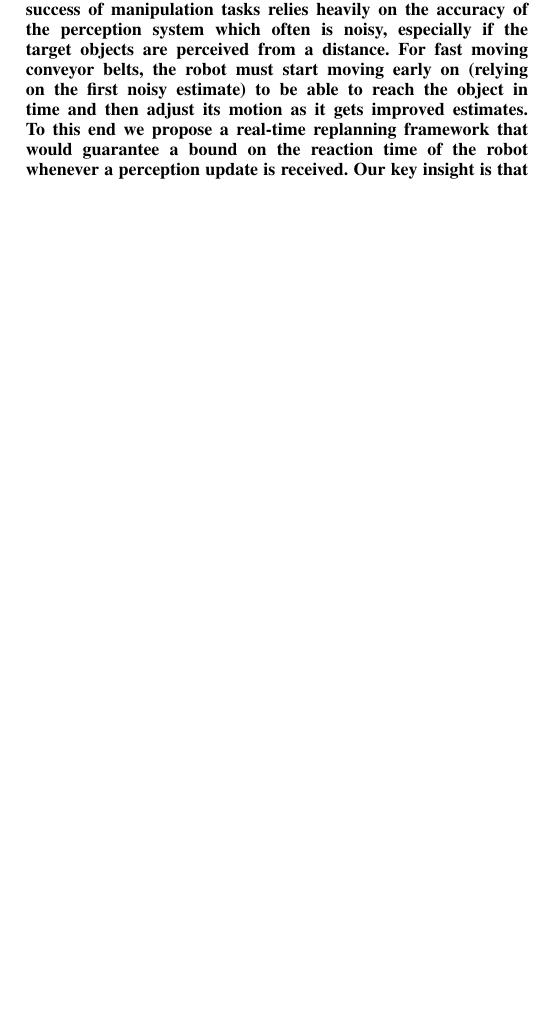
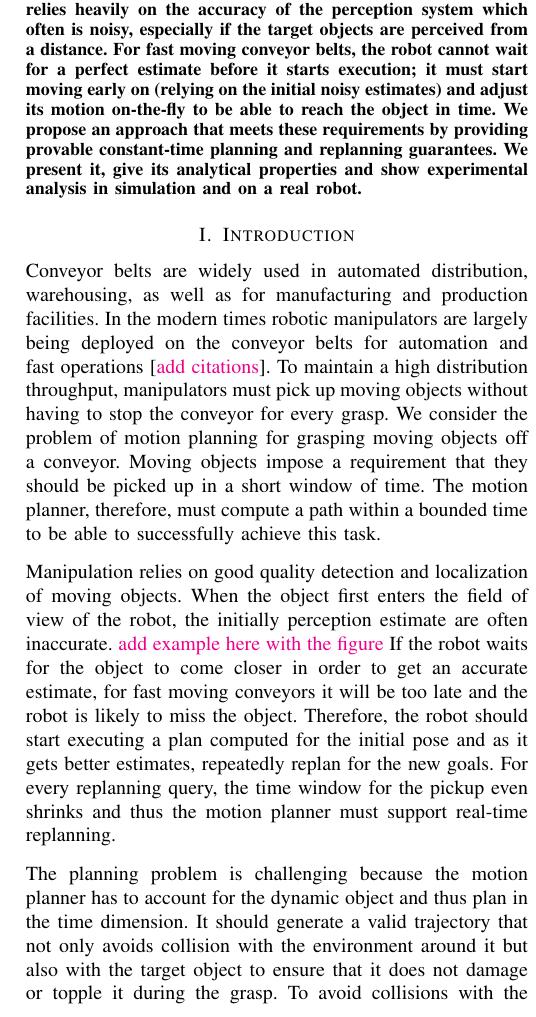
Before and after one commit to fahadislam/rss_2020, a LaTeX paper (main.tex): part of one column of page 1 of 7, cut so that both start at the same text, the shorter picture padded with empty space. Compiled offline with pdfLaTeX.

Commit message:
edited abstract, added intro

```diff
--- a/main.tex
+++ b/main.tex
@@ -97,9 +97,13 @@ urlcolor=blue
 
 \maketitle
 
+% \begin{abstract}
+% Robots in warehouse environments typically perform repetitive tasks such as picking and placing of moving objects on a conveyor belt. Motion planning needs to be efficient and reliable in these domains to ensure high and consistent throughput. The success of manipulation tasks relies heavily on the accuracy of the perception system which often is noisy, especially if the target objects are perceived from a distance. For fast moving conveyor belts, the robot must start moving early on (relying on the first noisy estimate) to be able to reach the object in time and then adjust its motion as it gets improved estimates.
+% To this end we propose a real-time replanning framework that would guarantee a bound on the reaction time of the robot whenever a perception update is received. Our key insight is that for repetitive tasks the paths look very similar and can efficiently be reused to minimise the processing time and memory footprint. Our framework leverages offline preprocessing to compute a representative set of paths (with some auxiliary data structures) which can then be used online to generate a plan from any point during execution (if one exists) in bounded time. We show our results on a 7 DOF robot arm, demonstrating the robot picking up objects from a conveyor belt.
+% \end{abstract}
+
 \begin{abstract}
-Robots in warehouse environments typically perform repetitive tasks such as picking and placing of moving objects on a conveyor belt. Motion planning needs to be efficient and reliable in these domains to ensure high and consistent throughput. The success of manipulation tasks relies heavily on the accuracy of the perception system which often is noisy, especially if the target objects are perceived from a distance. For fast moving conveyor belts, the robot must start moving early on (relying on the first noisy estimate) to be able to reach the object in time and then adjust its motion as it gets improved estimates.
-To this end we propose a real-time replanning framework that would guarantee a bound on the reaction time of the robot whenever a perception update is received. Our key insight is that for repetitive tasks the paths look very similar and can efficiently be reused to minimise the processing time and memory footprint. Our framework leverages offline preprocessing to compute a representative set of paths (with some auxiliary data structures) which can then be used online to generate a plan from any point during execution (if one exists) in bounded time. We show our results on a 7 DOF robot arm, demonstrating the robot picking up objects from a conveyor belt.
+In warehousing and manufacturing environments, manipulation platforms are excessively deployed on the conveyor belts to perform fast pick and place tasks. Because the objects on the conveyor belts are moving, the robots have limited time to pick them up. This brings the need for fast and reliable motion planners that could provide constant-time planning guarantees. Besides the planning efficiency, the success of manipulation tasks relies heavily on the accuracy of the perception system which often is noisy, especially if the target objects are perceived from a distance. For fast moving conveyor belts, the robot cannot wait for a perfect estimate before it starts execution; it must start moving early on (relying on the initial noisy estimates) and adjust its motion on-the-fly to be able to reach the object in time. We propose an approach that meets these requirements by providing provable constant-time planning and replanning guarantees. We present it, give its analytical properties and show experimental analysis in simulation and on a real robot.
 \end{abstract}
 
 \IEEEpeerreviewmaketitle
@@ -116,7 +119,27 @@ write intro
 %8. What are our contributions?
 %9. What are our limitations?
 
+%% motivation
+Conveyor belts are widely used in automated distribution, warehousing, as well as for manufacturing and production facilities. In the modern times robotic manipulators are largely being deployed on the conveyor belts for automation and fast operations [\os{add citations}]. To maintain a high distribution throughput, manipulators must pick up moving objects without having to stop the conveyor for every grasp. We consider the problem of motion planning for grasping moving objects off a conveyor. Moving objects impose a requirement that they should be picked up in a short window of time. The motion planner, therefore, must compute a path within a bounded time to be able to successfully achieve this task.
+
+%% why replanning?
+Manipulation relies on good quality detection and localization of moving objects. When the object first enters the field of view of the robot, the initially perception estimate are often inaccurate. \os{add example here with the figure} If the robot waits for the object to come closer in order to get an accurate estimate, for fast moving conveyors it will be too late and the robot is likely to miss the object. Therefore, the robot should start executing a plan computed for the initial pose and as it gets better estimates, repeatedly replan for the new goals. For every replanning query, the time window for the pickup even shrinks and thus the motion planner must support real-time replanning.
+
+%% why problem is hard
+The planning problem is challenging because the motion planner has to account for the dynamic object and thus plan in the time dimension. It should generate a valid trajectory that not only avoids collision with the environment around it but also with the target object to ensure that it does not damage or topple it during the grasp. To avoid collisions with the object, requires precise geometric collision checking between the object geometry and the geometry of the manipulator's gripper links. The complexity of the planning problem makes it infeasible to plan online for this task.
+
+%%
+We propose a planning framework that leverages offline preprocessing to provide bounds on the planning time when the planner is invoked online. The key insight in this work is that for the conveyor manipulation domain the manipulation task is highly repetitive; even for different object poses the computed paths look very similar and can be efficiently reused to speed up online planning. We precompute a representative set of paths offline with some auxiliary datastructures that can be used online to plan in constant time. For this work we assume that the models of the target objects are known. Namely, the planner will be provided with the geometric model of the target object apriori. To the best of our knowledge, non of the existing methods provides constant-time planning guarantees even for known environments.
+
+%
+We experimentally show that constant-time planning and replanning capability is necessary for a successful conveyor pickup task. With one time planning, either following the plan for the initial noisy pose estimate or from a delayed but accurate pose estimate, both result in frequent failures.
+
 \section{Related work}
+\subsubsection{Planning for Conveyor Pickup Task}
+% 1. Planning for conveyor belts
+% 2. Preprocessing based planning
+% 3. Fast replanning
+
 Include ICAPS paper~\cite{ISL19}
 
 Relevant papers from our lab:
```
Also changed, not shown: main.tex (1 more changed lines).
